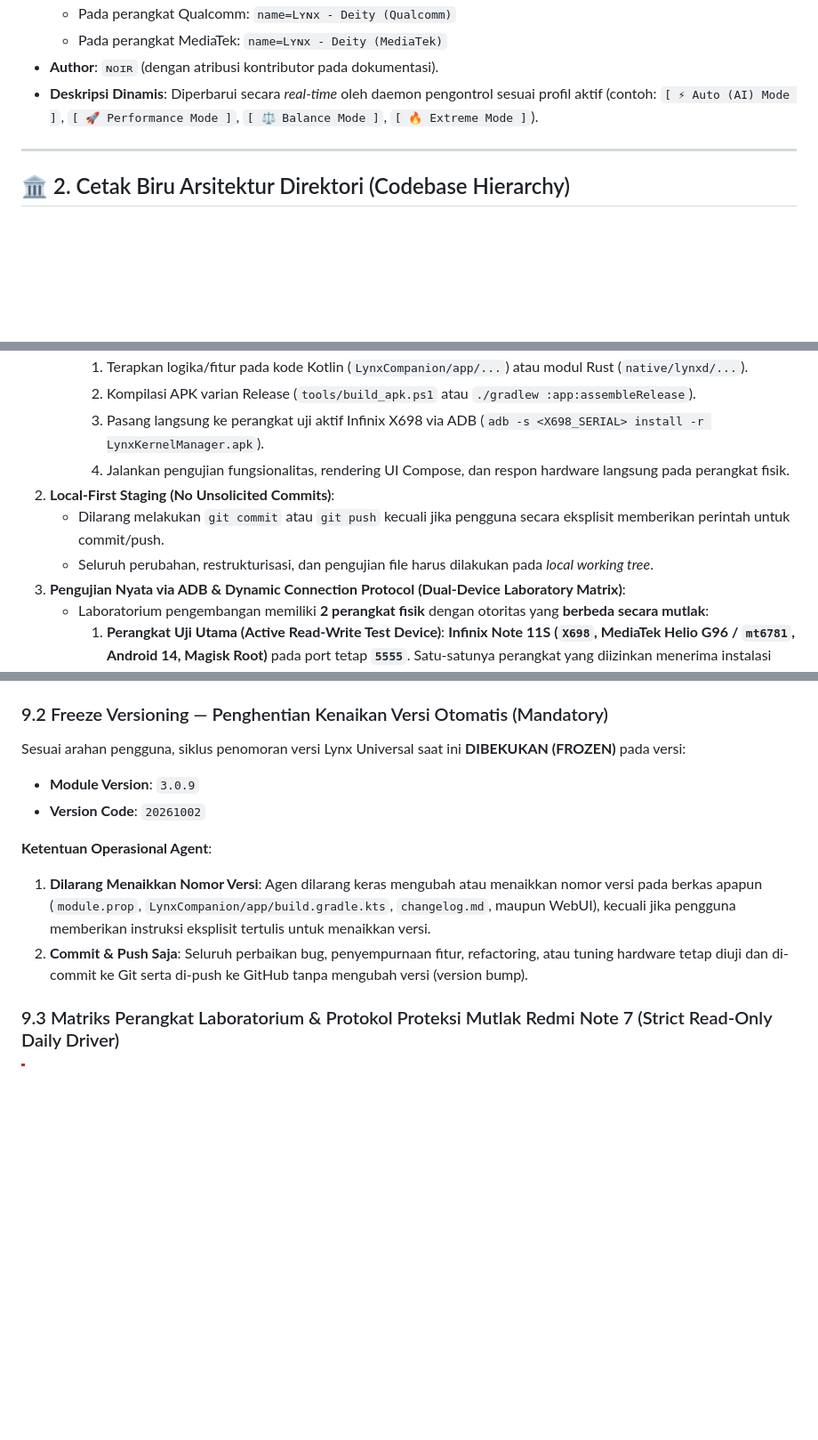
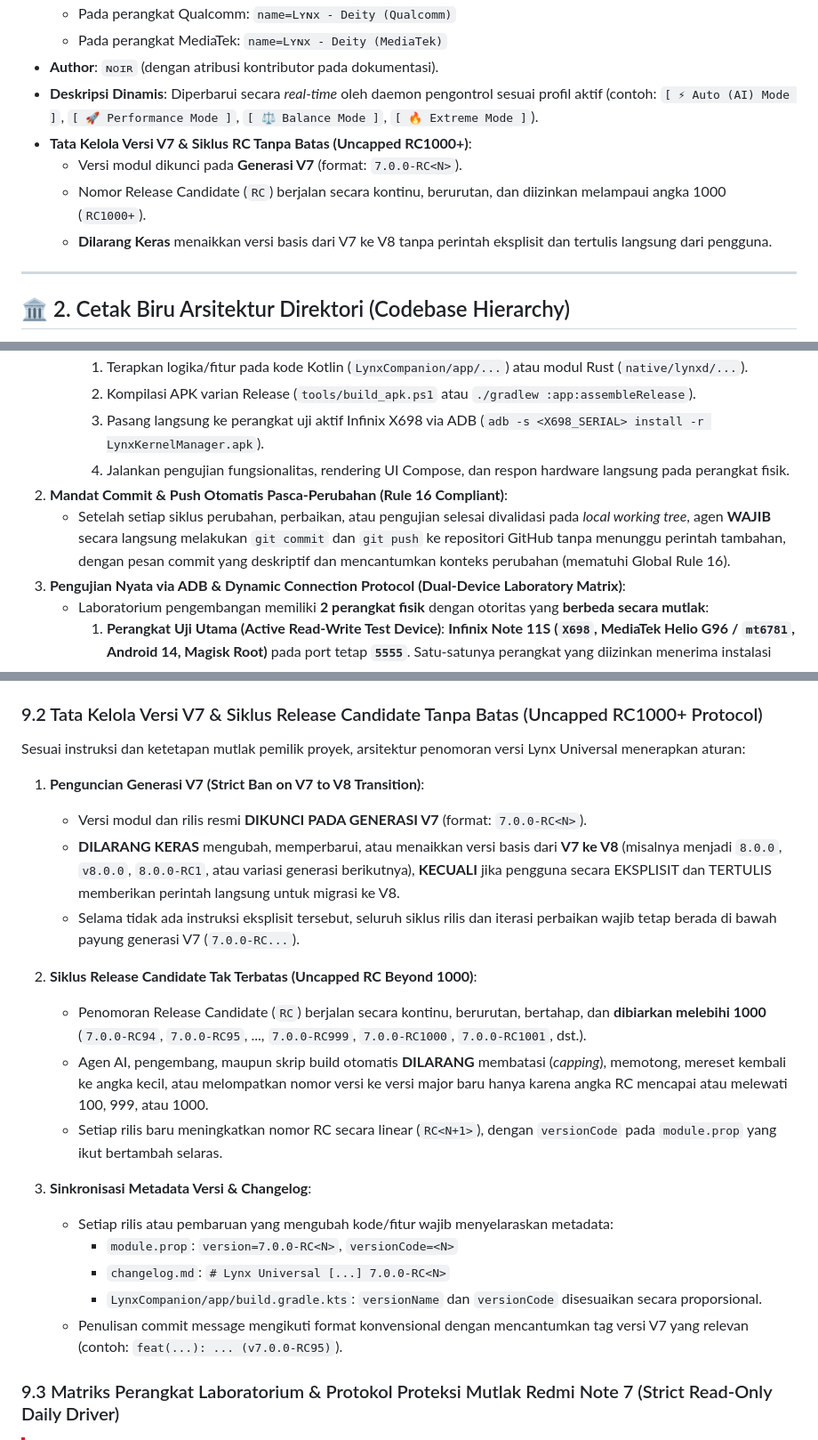
Before and after one commit to Zy0x/Lynx, a Markdown page: agents.md, 3 parts joined by grey strips. Shown at 89% size. GitHub-like rendering; blank space fills up the shorter version.

Commit message:
docs(agents): update versioning governance to allow RC1000+ and strictly lock V7 generation against unsolicited V8 bump

```diff
--- a/agents.md
+++ b/agents.md
@@ -18,6 +18,10 @@ Untuk menjaga kompatibilitas ekosistem OTA update, riwayat modul, dan transparan
   - Pada perangkat MediaTek: `name=Lʏɴx - Deity (MediaTek)`
 - **Author**: `ɴᴏɪʀ` (dengan atribusi kontributor pada dokumentasi).
 - **Deskripsi Dinamis**: Diperbarui secara *real-time* oleh daemon pengontrol sesuai profil aktif (contoh: `[ ⚡ Auto (AI) Mode ]`, `[ 🚀 Performance Mode ]`, `[ ⚖️ Balance Mode ]`, `[ 🔥 Extreme Mode ]`).
+- **Tata Kelola Versi V7 & Siklus RC Tanpa Batas (Uncapped RC1000+)**:
+  - Versi modul dikunci pada **Generasi V7** (format: `7.0.0-RC<N>`).
+  - Nomor Release Candidate (`RC`) berjalan secara kontinu, berurutan, dan diizinkan melampaui angka 1000 (`RC1000+`).
+  - **Dilarang Keras** menaikkan versi basis dari V7 ke V8 tanpa perintah eksplisit dan tertulis langsung dari pengguna.
 
 ---
 
@@ -327,9 +331,8 @@ Setiap AI Agent yang bekerja pada repositori ini **WAJIB** mematuhi pedoman oper
      2. Kompilasi APK varian Release (`tools/build_apk.ps1` atau `./gradlew :app:assembleRelease`).
      3. Pasang langsung ke perangkat uji aktif Infinix X698 via ADB (`adb -s <X698_SERIAL> install -r LynxKernelManager.apk`).
      4. Jalankan pengujian fungsionalitas, rendering UI Compose, dan respon hardware langsung pada perangkat fisik.
-2. **Local-First Staging (No Unsolicited Commits)**:
-   - Dilarang melakukan `git commit` atau `git push` kecuali jika pengguna secara eksplisit memberikan perintah untuk commit/push.
-   - Seluruh perubahan, restrukturisasi, dan pengujian file harus dilakukan pada *local working tree*.
+2. **Mandat Commit & Push Otomatis Pasca-Perubahan (Rule 16 Compliant)**:
+   - Setelah setiap siklus perubahan, perbaikan, atau pengujian selesai divalidasi pada *local working tree*, agen **WAJIB** secara langsung melakukan `git commit` dan `git push` ke repositori GitHub tanpa menunggu perintah tambahan, dengan pesan commit yang deskriptif dan mencantumkan konteks perubahan (mematuhi Global Rule 16).
 3. **Pengujian Nyata via ADB & Dynamic Connection Protocol (Dual-Device Laboratory Matrix)**:
    - Laboratorium pengembangan memiliki **2 perangkat fisik** dengan otoritas yang **berbeda secara mutlak**:
      1. **Perangkat Uji Utama (Active Read-Write Test Device)**: **Infinix Note 11S (`X698`, MediaTek Helio G96 / `mt6781`, Android 14, Magisk Root)** pada port tetap **`5555`**. Satu-satunya perangkat yang diizinkan menerima instalasi APK uji, penulisan sysfs live, dan penyimpanan berkas di `/storage/emulated/0/Debug/`.
@@ -396,14 +399,26 @@ Untuk memverifikasi stabilitas dan fungsionalitas Lynx Companion pada **Infinix
 5. **Dormant Background Daemons**: Fitur otomasi latar belakang yang bergantung pada modul (seperti Smart-AI foreground watcher dan Charging AutoCut) berstatus *Standby/Non-Aktif*.
 6. **Penyimpanan Berkas Uji & Protokol Zero-Trace**: Seluruh berkas diagnostik, log, dump UI, dan tangkapan layar pengujian disimpan secara eksklusif di `/storage/emulated/0/Debug/` dan **WAJIB LANGSUNG DIHAPUS** seketika setelah ditarik (`adb pull`), tanpa pernah meninggalkan jejak di internal storage maupun `/data/local/tmp/`.
 
-### 9.2 Freeze Versioning — Penghentian Kenaikan Versi Otomatis (Mandatory)
-Sesuai arahan pengguna, siklus penomoran versi Lynx Universal saat ini **DIBEKUKAN (FROZEN)** pada versi:
-- **Module Version**: `3.0.9`
-- **Version Code**: `20261002`
+### 9.2 Tata Kelola Versi V7 & Siklus Release Candidate Tanpa Batas (Uncapped RC1000+ Protocol)
 
-**Ketentuan Operasional Agent**:
-1. **Dilarang Menaikkan Nomor Versi**: Agen dilarang keras mengubah atau menaikkan nomor versi pada berkas apapun (`module.prop`, `LynxCompanion/app/build.gradle.kts`, `changelog.md`, maupun WebUI), kecuali jika pengguna memberikan instruksi eksplisit tertulis untuk menaikkan versi.
-2. **Commit & Push Saja**: Seluruh perbaikan bug, penyempurnaan fitur, refactoring, atau tuning hardware tetap diuji dan di-commit ke Git serta di-push ke GitHub tanpa mengubah versi (version bump).
+Sesuai instruksi dan ketetapan mutlak pemilik proyek, arsitektur penomoran versi Lynx Universal menerapkan aturan:
+
+1. **Penguncian Generasi V7 (Strict Ban on V7 to V8 Transition)**:
+   - Versi modul dan rilis resmi **DIKUNCI PADA GENERASI V7** (format: `7.0.0-RC<N>`).
+   - **DILARANG KERAS** mengubah, memperbarui, atau menaikkan versi basis dari **V7 ke V8** (misalnya menjadi `8.0.0`, `v8.0.0`, `8.0.0-RC1`, atau variasi generasi berikutnya), **KECUALI** jika pengguna secara EKSPLISIT dan TERTULIS memberikan perintah langsung untuk migrasi ke V8.
+   - Selama tidak ada instruksi eksplisit tersebut, seluruh siklus rilis dan iterasi perbaikan wajib tetap berada di bawah payung generasi V7 (`7.0.0-RC...`).
+
+2. **Siklus Release Candidate Tak Terbatas (Uncapped RC Beyond 1000)**:
+   - Penomoran Release Candidate (`RC`) berjalan secara kontinu, berurutan, bertahap, dan **dibiarkan melebihi 1000** (`7.0.0-RC94`, `7.0.0-RC95`, ..., `7.0.0-RC999`, `7.0.0-RC1000`, `7.0.0-RC1001`, dst.).
+   - Agen AI, pengembang, maupun skrip build otomatis **DILARANG** membatasi (*capping*), memotong, mereset kembali ke angka kecil, atau melompatkan nomor versi ke versi major baru hanya karena angka RC mencapai atau melewati 100, 999, atau 1000.
+   - Setiap rilis baru meningkatkan nomor RC secara linear (`RC<N+1>`), dengan `versionCode` pada `module.prop` yang ikut bertambah selaras.
+
+3. **Sinkronisasi Metadata Versi & Changelog**:
+   - Setiap rilis atau pembaruan yang mengubah kode/fitur wajib menyelaraskan metadata:
+     - `module.prop`: `version=7.0.0-RC<N>`, `versionCode=<N>`
+     - `changelog.md`: `# Lynx Universal [...] 7.0.0-RC<N>`
+     - `LynxCompanion/app/build.gradle.kts`: `versionName` dan `versionCode` disesuaikan secara proporsional.
+   - Penulisan commit message mengikuti format konvensional dengan mencantumkan tag versi V7 yang relevan (contoh: `feat(...): ... (v7.0.0-RC95)`).
 
 ### 9.3 Matriks Perangkat Laboratorium & Protokol Proteksi Mutlak Redmi Note 7 (Strict Read-Only Daily Driver)
 
```
